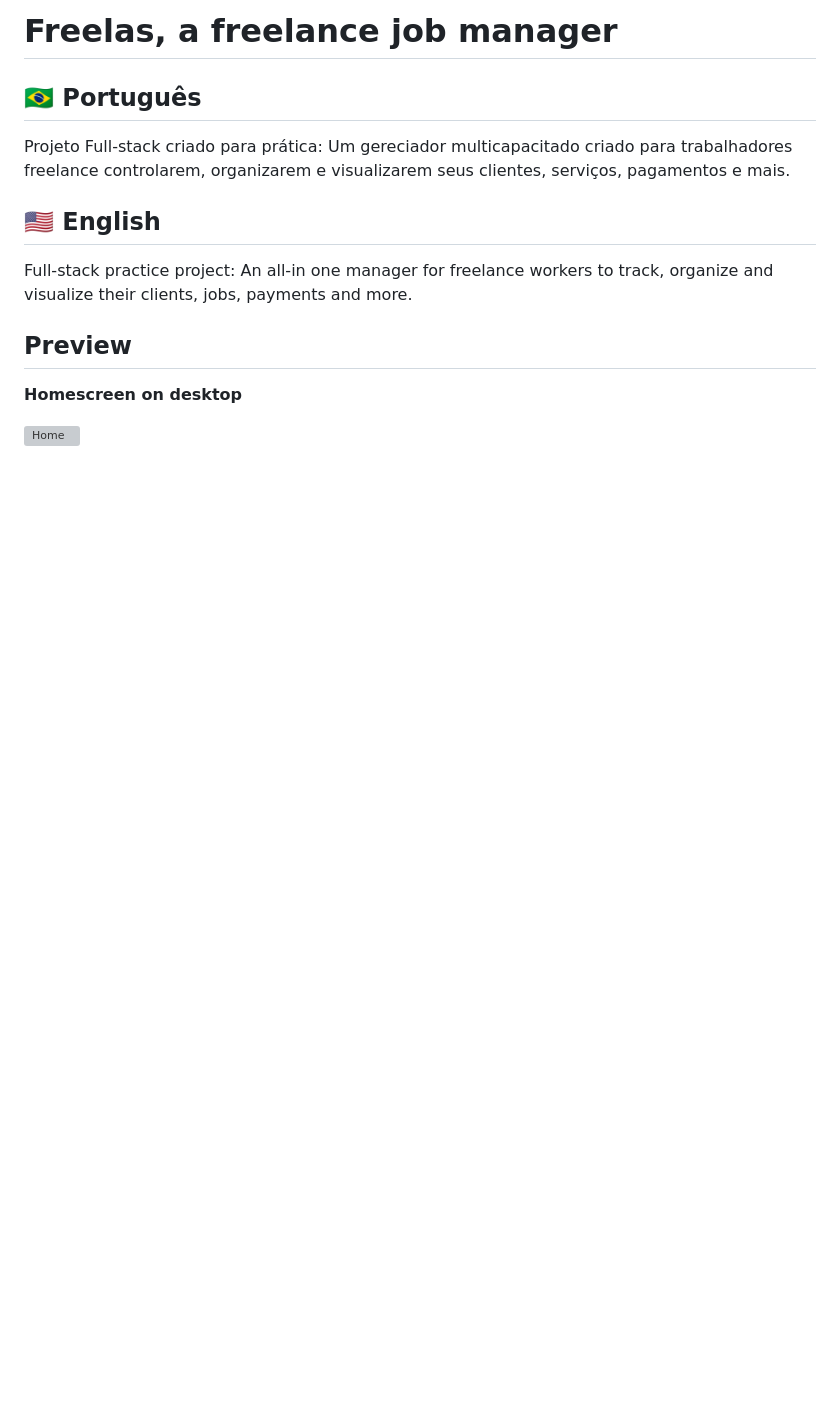
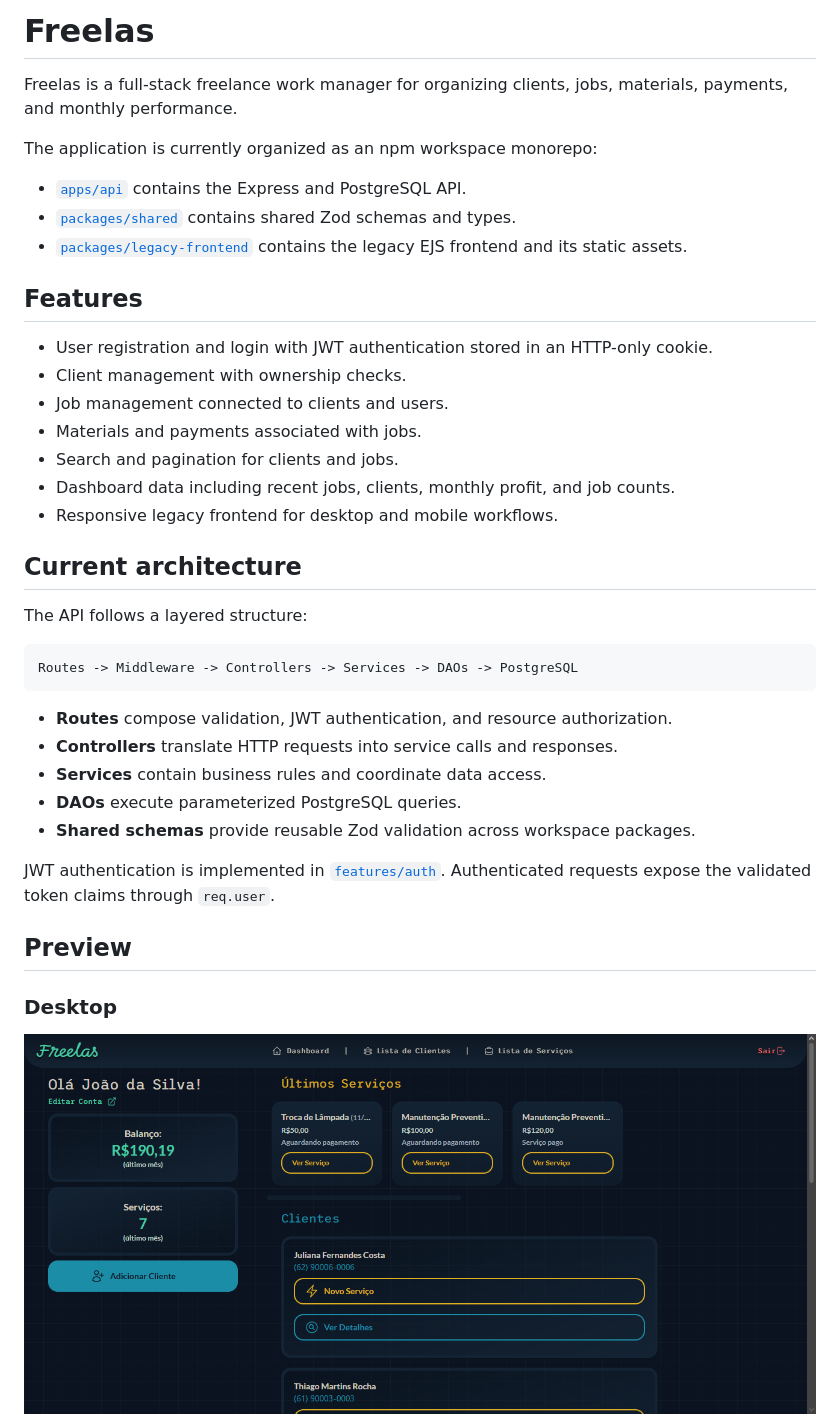
Before and after one commit to fbetarelli/Freelas, a Markdown page: README.md, the part around one of its changes. Rendered like a GitHub page; pictures changed too: docs/assets/screenshots/page.png (added); blank space fills up the shorter version; grey boxes are pictures that could not be loaded.

````diff
--- a/README.md
+++ b/README.md
@@ -1,16 +1,42 @@
-# Freelas, a freelance job manager
-## 🇧🇷 Português
+# Freelas
 
-Projeto Full-stack criado para prática: Um gereciador multicapacitado criado para trabalhadores freelance controlarem, organizarem e visualizarem seus clientes, serviços, pagamentos e mais.
+Freelas is a full-stack freelance work manager for organizing clients, jobs, materials, payments, and monthly performance.
 
-## 🇺🇸 English
+The application is currently organized as an npm workspace monorepo:
 
-Full-stack practice project: An all-in one manager for freelance workers to track, organize and visualize their clients, jobs, payments and more.
+- [`apps/api`](./apps/api) contains the Express and PostgreSQL API.
+- [`packages/shared`](./packages/shared) contains shared Zod schemas and types.
+- [`packages/legacy-frontend`](./packages/legacy-frontend) contains the legacy EJS frontend and its static assets.
 
+## Features
+
+- User registration and login with JWT authentication stored in an HTTP-only cookie.
+- Client management with ownership checks.
+- Job management connected to clients and users.
+- Materials and payments associated with jobs.
+- Search and pagination for clients and jobs.
+- Dashboard data including recent jobs, clients, monthly profit, and job counts.
+- Responsive legacy frontend for desktop and mobile workflows.
+
+## Current architecture
+
+The API follows a layered structure:
+
+```text
+Routes -> Middleware -> Controllers -> Services -> DAOs -> PostgreSQL
+```
+
+- **Routes** compose validation, JWT authentication, and resource authorization.
+- **Controllers** translate HTTP requests into service calls and responses.
+- **Services** contain business rules and coordinate data access.
+- **DAOs** execute parameterized PostgreSQL queries.
+- **Shared schemas** provide reusable Zod validation across workspace packages.
+
+JWT authentication is implemented in [`features/auth`](./apps/api/src/features/auth). Authenticated requests expose the validated token claims through `req.user`.
 
 ## Preview
 
-**Homescreen on desktop**
+### Desktop
 
-![Home](./public/assets/screenshots/page.png)
+![Freelas desktop dashboard](./docs/assets/screenshots/page.png)
 
````
Also changed, not shown: other parts of README.md (+32 -92 lines), docs/assets/dbDiagram.png (added), 2 other files.
